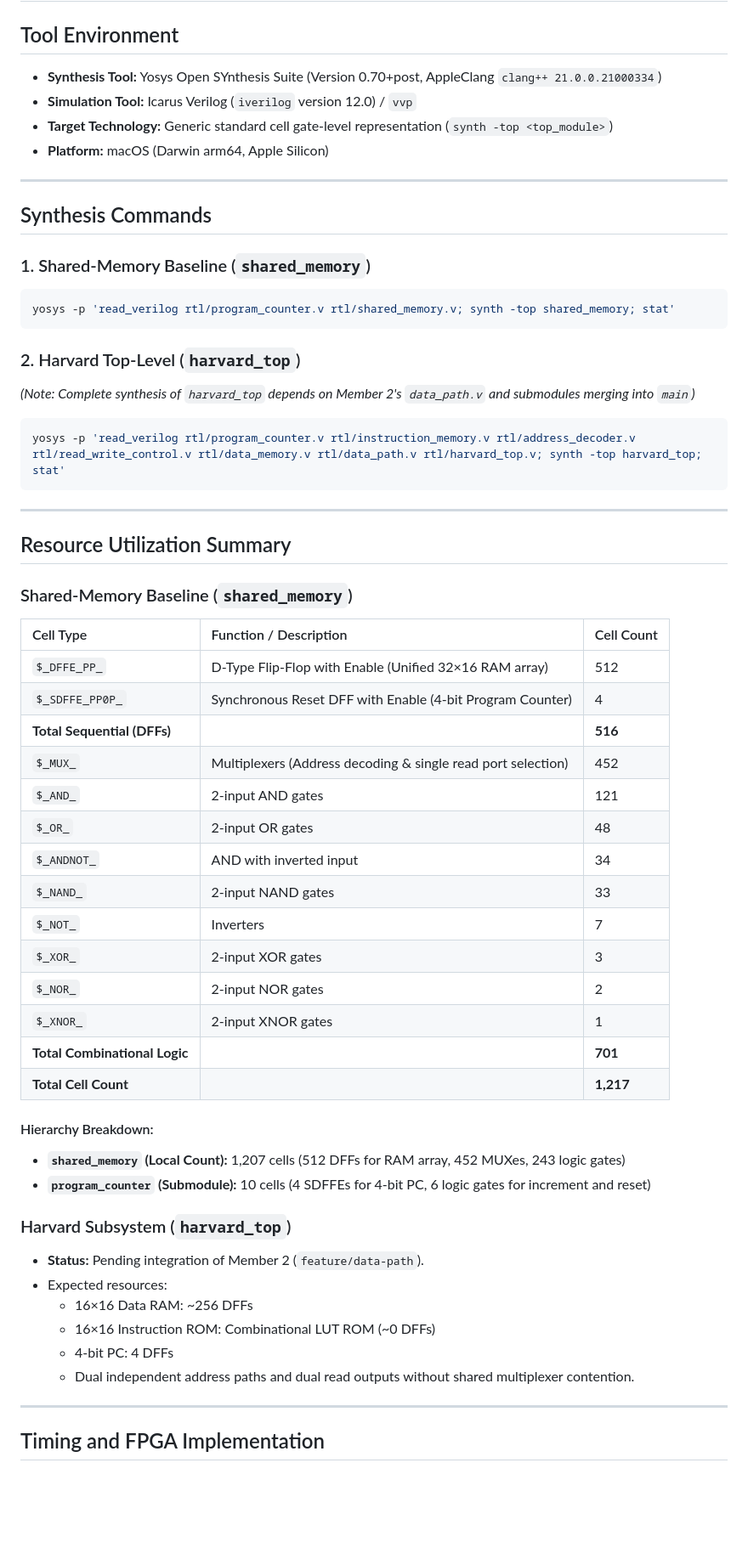
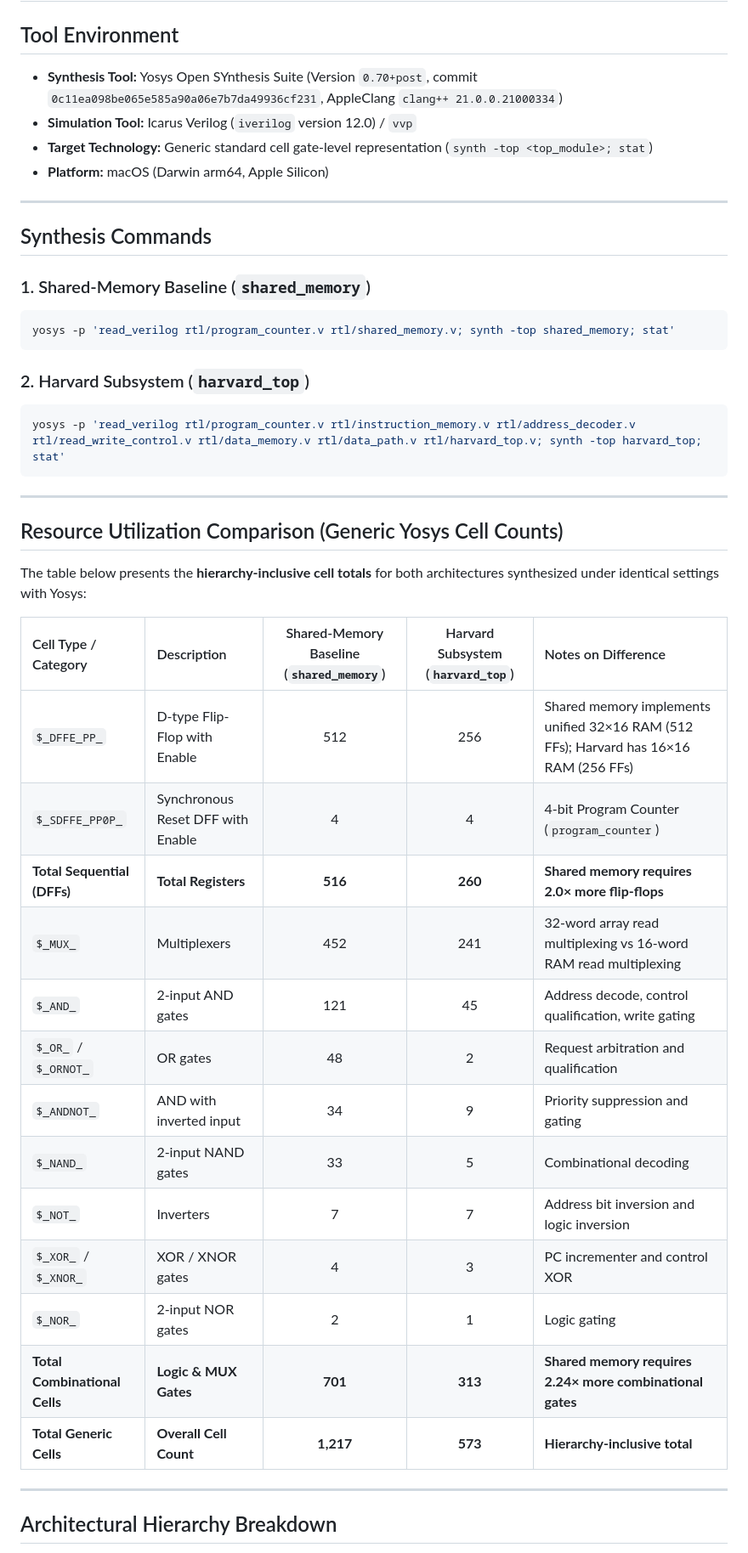
Before and after one commit to Anshuman-utd/MCA_Project, a Markdown page: synthesis/results.md, the part around one of its changes. Shown at 85% size. Rendered like a GitHub page; blank space fills up the shorter version.

Commit message:
Refresh comparison waveform and complete synthesis results

````diff
--- a/synthesis/results.md
+++ b/synthesis/results.md
@@ -2,9 +2,9 @@
 
 ## Tool Environment
 
-- **Synthesis Tool:** Yosys Open SYnthesis Suite (Version 0.70+post, AppleClang `clang++ 21.0.0.21000334`)
+- **Synthesis Tool:** Yosys Open SYnthesis Suite (Version `0.70+post`, commit `0c11ea098be065e585a90a06e7b7da49936cf231`, AppleClang `clang++ 21.0.0.21000334`)
 - **Simulation Tool:** Icarus Verilog (`iverilog` version 12.0) / `vvp`
-- **Target Technology:** Generic standard cell gate-level representation (`synth -top <top_module>`)
+- **Target Technology:** Generic standard cell gate-level representation (`synth -top <top_module>; stat`)
 - **Platform:** macOS (Darwin arm64, Apple Silicon)
 
 ---
@@ -16,48 +16,34 @@
 yosys -p 'read_verilog rtl/program_counter.v rtl/shared_memory.v; synth -top shared_memory; stat'
 ```
 
-### 2. Harvard Top-Level (`harvard_top`)
-*(Note: Complete synthesis of `harvard_top` depends on Member 2's `data_path.v` and submodules merging into `main`)*
+### 2. Harvard Subsystem (`harvard_top`)
 ```sh
 yosys -p 'read_verilog rtl/program_counter.v rtl/instruction_memory.v rtl/address_decoder.v rtl/read_write_control.v rtl/data_memory.v rtl/data_path.v rtl/harvard_top.v; synth -top harvard_top; stat'
 ```
 
 ---
 
-## Resource Utilization Summary
+## Resource Utilization Comparison (Generic Yosys Cell Counts)
 
-### Shared-Memory Baseline (`shared_memory`)
+The table below presents the **hierarchy-inclusive cell totals** for both architectures synthesized under identical settings with Yosys:
 
-| Cell Type | Function / Description | Cell Count |
-| :--- | :--- | :--- |
-| `$_DFFE_PP_` | D-Type Flip-Flop with Enable (Unified 32×16 RAM array) | 512 |
-| `$_SDFFE_PP0P_` | Synchronous Reset DFF with Enable (4-bit Program Counter) | 4 |
-| **Total Sequential (DFFs)** | | **516** |
-| `$_MUX_` | Multiplexers (Address decoding & single read port selection) | 452 |
-| `$_AND_` | 2-input AND gates | 121 |
-| `$_OR_` | 2-input OR gates | 48 |
-| `$_ANDNOT_` | AND with inverted input | 34 |
-| `$_NAND_` | 2-input NAND gates | 33 |
-| `$_NOT_` | Inverters | 7 |
-| `$_XOR_` | 2-input XOR gates | 3 |
-| `$_NOR_` | 2-input NOR gates | 2 |
-| `$_XNOR_` | 2-input XNOR gates | 1 |
-| **Total Combinational Logic** | | **701** |
-| **Total Cell Count** | | **1,217** |
-
-#### Hierarchy Breakdown:
-- **`shared_memory` (Local Count):** 1,207 cells (512 DFFs for RAM array, 452 MUXes, 243 logic gates)
-- **`program_counter` (Submodule):** 10 cells (4 SDFFEs for 4-bit PC, 6 logic gates for increment and reset)
-
-### Harvard Subsystem (`harvard_top`)
-- **Status:** Pending integration of Member 2 (`feature/data-path`).
-- Expected resources:
-  - 16×16 Data RAM: ~256 DFFs
-  - 16×16 Instruction ROM: Combinational LUT ROM (~0 DFFs)
-  - 4-bit PC: 4 DFFs
-  - Dual independent address paths and dual read outputs without shared multiplexer contention.
+| Cell Type / Category | Description | Shared-Memory Baseline (`shared_memory`) | Harvard Subsystem (`harvard_top`) | Notes on Difference |
+| :--- | :--- | :---: | :---: | :--- |
+| `$_DFFE_PP_` | D-type Flip-Flop with Enable | 512 | 256 | Shared memory implements unified 32×16 RAM (512 FFs); Harvard has 16×16 RAM (256 FFs) |
+| `$_SDFFE_PP0P_` | Synchronous Reset DFF with Enable | 4 | 4 | 4-bit Program Counter (`program_counter`) |
+| **Total Sequential (DFFs)** | **Total Registers** | **516** | **260** | **Shared memory requires 2.0× more flip-flops** |
+| `$_MUX_` | Multiplexers | 452 | 241 | 32-word array read multiplexing vs 16-word RAM read multiplexing |
+| `$_AND_` | 2-input AND gates | 121 | 45 | Address decode, control qualification, write gating |
+| `$_OR_` / `$_ORNOT_` | OR gates | 48 | 2 | Request arbitration and qualification |
+| `$_ANDNOT_` | AND with inverted input | 34 | 9 | Priority suppression and gating |
+| `$_NAND_` | 2-input NAND gates | 33 | 5 | Combinational decoding |
+| `$_NOT_` | Inverters | 7 | 7 | Address bit inversion and logic inversion |
+| `$_XOR_` / `$_XNOR_` | XOR / XNOR gates | 4 | 3 | PC incrementer and control XOR |
+| `$_NOR_` | 2-input NOR gates | 2 | 1 | Logic gating |
+| **Total Combinational Cells** | **Logic & MUX Gates** | **701** | **313** | **Shared memory requires 2.24× more combinational gates** |
+| **Total Generic Cells** | **Overall Cell Count** | **1,217** | **573** | **Hierarchy-inclusive total** |
 
 ---
 
-## Timing and FPGA Implementation
+## Architectural Hierarchy Breakdown
 
````
Also changed, not shown: other parts of synthesis/results.md (+36 -2 lines), docs/comparison.md (+40 -26 lines), docs/comparison-waveform.png.
